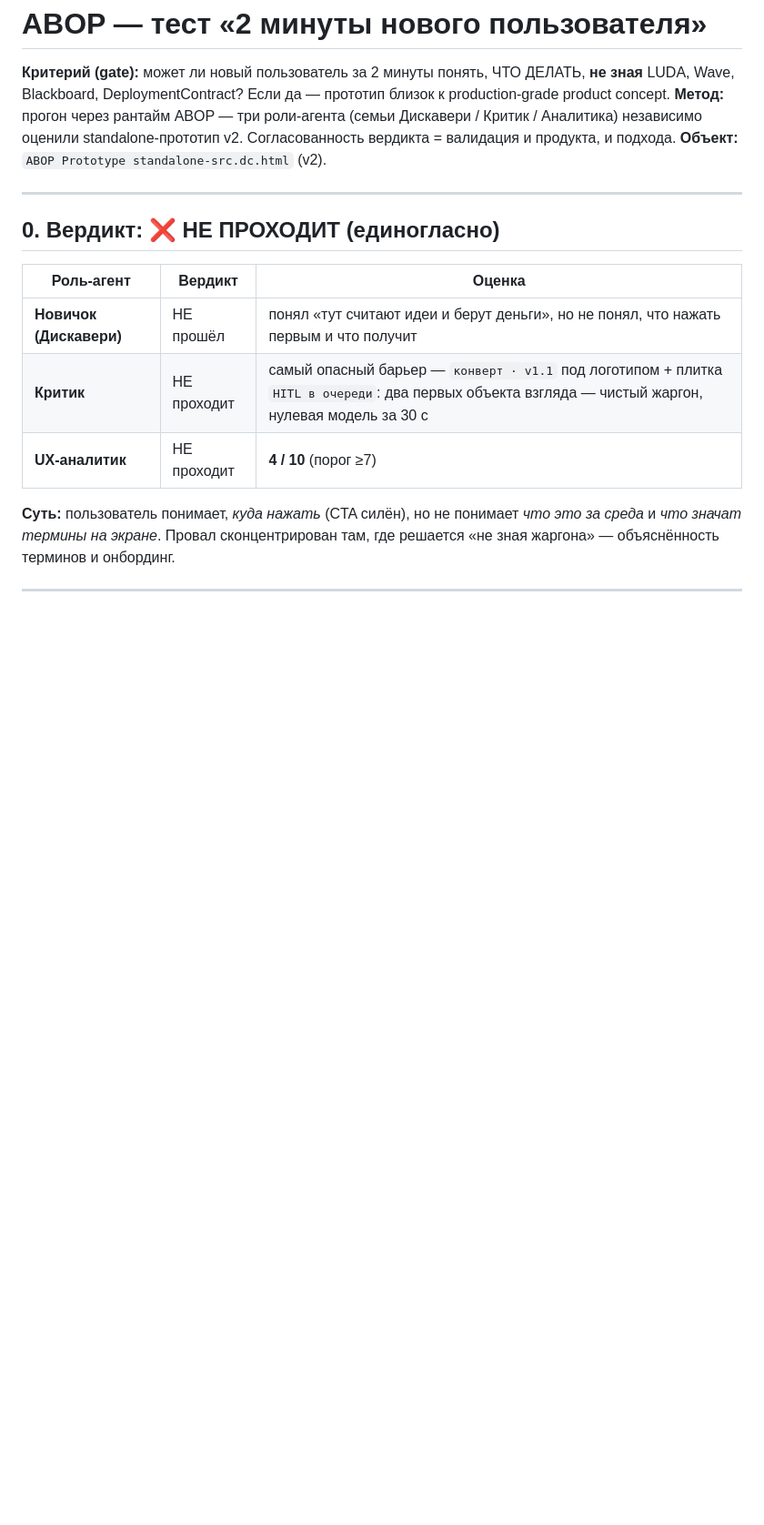
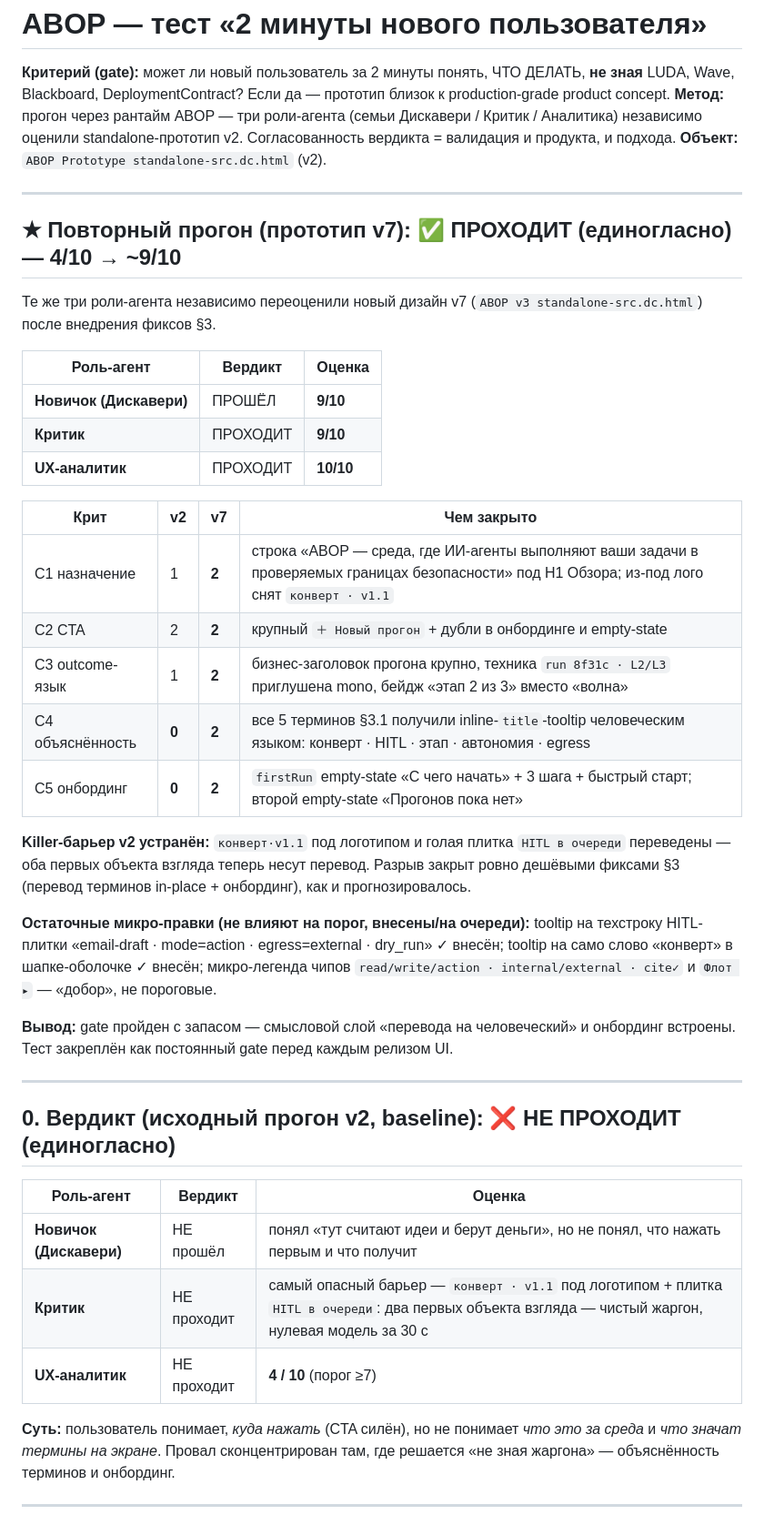
Before and after one commit to mkhlsokolenko-ai/ai-product-engineer, a Markdown page: docs/ABOP_2MIN_TEST.md, the part around the change. Shown at 91% size. Rendered like a GitHub page; blank space fills up the shorter version.

Commit message:
docs(abop): 2-мин тест — повторный прогон v7 ПРОХОДИТ (4/10 → ~9/10)
Три роли-агента независимо переоценили дизайн v7 после фиксов §3:
Новичок 9/10 · Критик 9/10 · UX-аналитик 10/10. Порог ≥7 пройден.
C4 (объяснённость) 0→2 и C5 (онбординг) 0→2 — killer-барьер v2 устранён.
Baseline v2 (4/10) сохранён как история. Тест закреплён как gate перед релизом UI.

Co-Authored-By: Claude Opus 4.8 <noreply@anthropic.com>

```diff
--- a/docs/ABOP_2MIN_TEST.md
+++ b/docs/ABOP_2MIN_TEST.md
@@ -6,7 +6,33 @@
 
 ---
 
-## 0. Вердикт: ❌ НЕ ПРОХОДИТ (единогласно)
+## ★ Повторный прогон (прототип v7): ✅ ПРОХОДИТ (единогласно) — 4/10 → ~9/10
+
+Те же три роли-агента независимо переоценили новый дизайн v7 (`ABOP v3 standalone-src.dc.html`) после внедрения фиксов §3.
+
+| Роль-агент | Вердикт | Оценка |
+|---|---|---|
+| **Новичок (Дискавери)** | ПРОШЁЛ | **9/10** |
+| **Критик** | ПРОХОДИТ | **9/10** |
+| **UX-аналитик** | ПРОХОДИТ | **10/10** |
+
+| Крит | v2 | v7 | Чем закрыто |
+|---|---|---|---|
+| C1 назначение | 1 | **2** | строка «ABOP — среда, где ИИ-агенты выполняют ваши задачи в проверяемых границах безопасности» под H1 Обзора; из-под лого снят `конверт · v1.1` |
+| C2 CTA | 2 | **2** | крупный `＋ Новый прогон` + дубли в онбординге и empty-state |
+| C3 outcome-язык | 1 | **2** | бизнес-заголовок прогона крупно, техника `run 8f31c · L2/L3` приглушена mono, бейдж «этап 2 из 3» вместо «волна» |
+| C4 объяснённость | **0** | **2** | все 5 терминов §3.1 получили inline-`title`-tooltip человеческим языком: конверт · HITL · этап · автономия · egress |
+| C5 онбординг | **0** | **2** | `firstRun` empty-state «С чего начать» + 3 шага + быстрый старт; второй empty-state «Прогонов пока нет» |
+
+**Killer-барьер v2 устранён:** `конверт·v1.1` под логотипом и голая плитка `HITL в очереди` переведены — оба первых объекта взгляда теперь несут перевод. Разрыв закрыт ровно дешёвыми фиксами §3 (перевод терминов in-place + онбординг), как и прогнозировалось.
+
+**Остаточные микро-правки (не влияют на порог, внесены/на очереди):** tooltip на техстроку HITL-плитки «email-draft · mode=action · egress=external · dry_run» ✓ внесён; tooltip на само слово «конверт» в шапке-оболочке ✓ внесён; микро-легенда чипов `read/write/action · internal/external · cite✓` и `Флот ▸` — «добор», не пороговые.
+
+**Вывод:** gate пройден с запасом — смысловой слой «перевода на человеческий» и онбординг встроены. Тест закреплён как постоянный gate перед каждым релизом UI.
+
+---
+
+## 0. Вердикт (исходный прогон v2, baseline): ❌ НЕ ПРОХОДИТ (единогласно)
 
 | Роль-агент | Вердикт | Оценка |
 |---|---|---|
```
